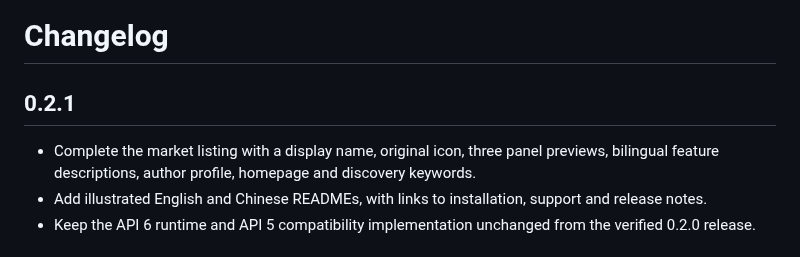
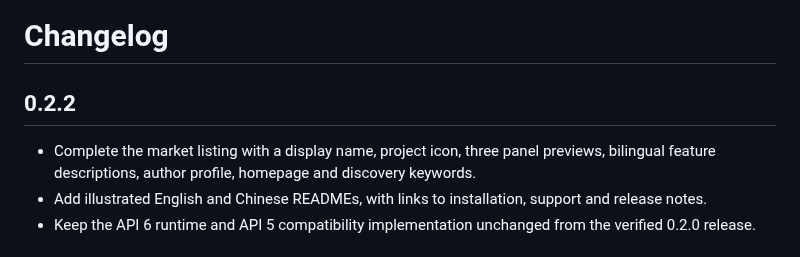
Before and after one commit to Pal-AI-Lab/cortico-world-qqbot, a Markdown page: CHANGELOG.md, the part around the change. Drawn GitHub-style.

Commit message:
chore: align release to 0.2.2 and use supplied project icon

```diff
--- a/CHANGELOG.md
+++ b/CHANGELOG.md
@@ -2,9 +2,9 @@
 
 # Changelog
 
-## 0.2.1
+## 0.2.2
 
-- Complete the market listing with a display name, original icon, three panel previews, bilingual feature descriptions, author profile, homepage and discovery keywords.
+- Complete the market listing with a display name, project icon, three panel previews, bilingual feature descriptions, author profile, homepage and discovery keywords.
 - Add illustrated English and Chinese READMEs, with links to installation, support and release notes.
 - Keep the API 6 runtime and API 5 compatibility implementation unchanged from the verified 0.2.0 release.
 
```
Also changed, not shown: README.md (+6 -6 lines), README_zh.md (+6 -6 lines), assets/icon.png (added), assets/screenshots/configuration-zh.png, assets/screenshots/connected-zh.png, assets/screenshots/connection-zh.png, 2 other files.
